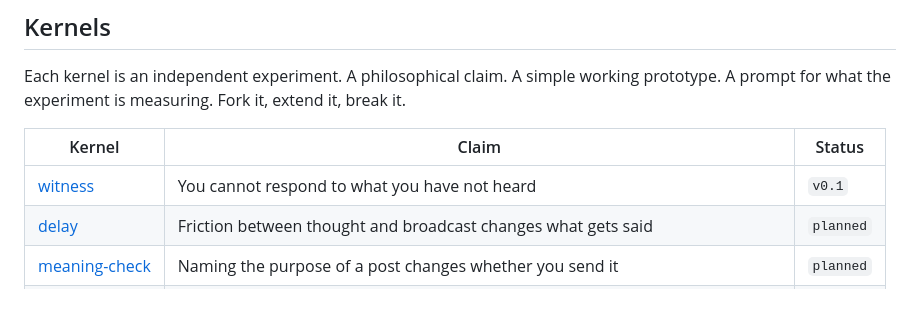
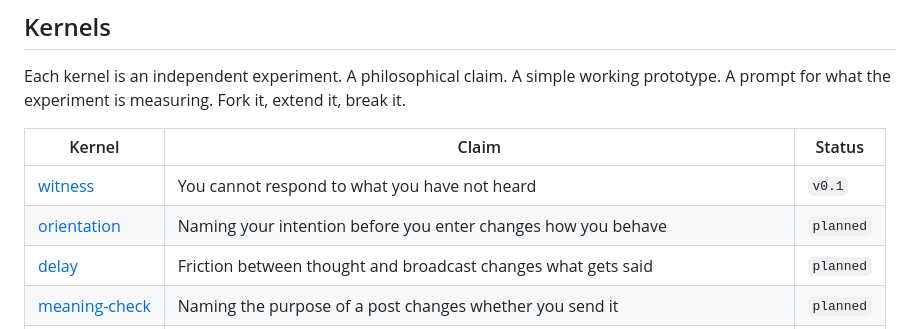
Before and after one commit to SuperCool83/truly-social, a Markdown page: README.md, the part around the change. GitHub-like rendering; blank space fills up the shorter version.

Commit message:
Update README.md added orientation

```diff
--- a/README.md
+++ b/README.md
@@ -40,6 +40,7 @@ Each kernel is an independent experiment. A philosophical claim. A simple workin
 | Kernel | Claim | Status |
 |--------|-------|--------|
 | [witness](./kernels/witness) | You cannot respond to what you have not heard | `v0.1` |
+| [orientation](./kernels/orientation) | Naming your intention before you enter changes how you behave | `planned` |
 | [delay](./kernels/delay) | Friction between thought and broadcast changes what gets said | `planned` |
 | [meaning-check](./kernels/meaning-check) | Naming the purpose of a post changes whether you send it | `planned` |
 | [tribal-mirror](./kernels/tribal-mirror) | Language shifts when identity is threatened - making it visible changes behaviour | `planned` |
```
